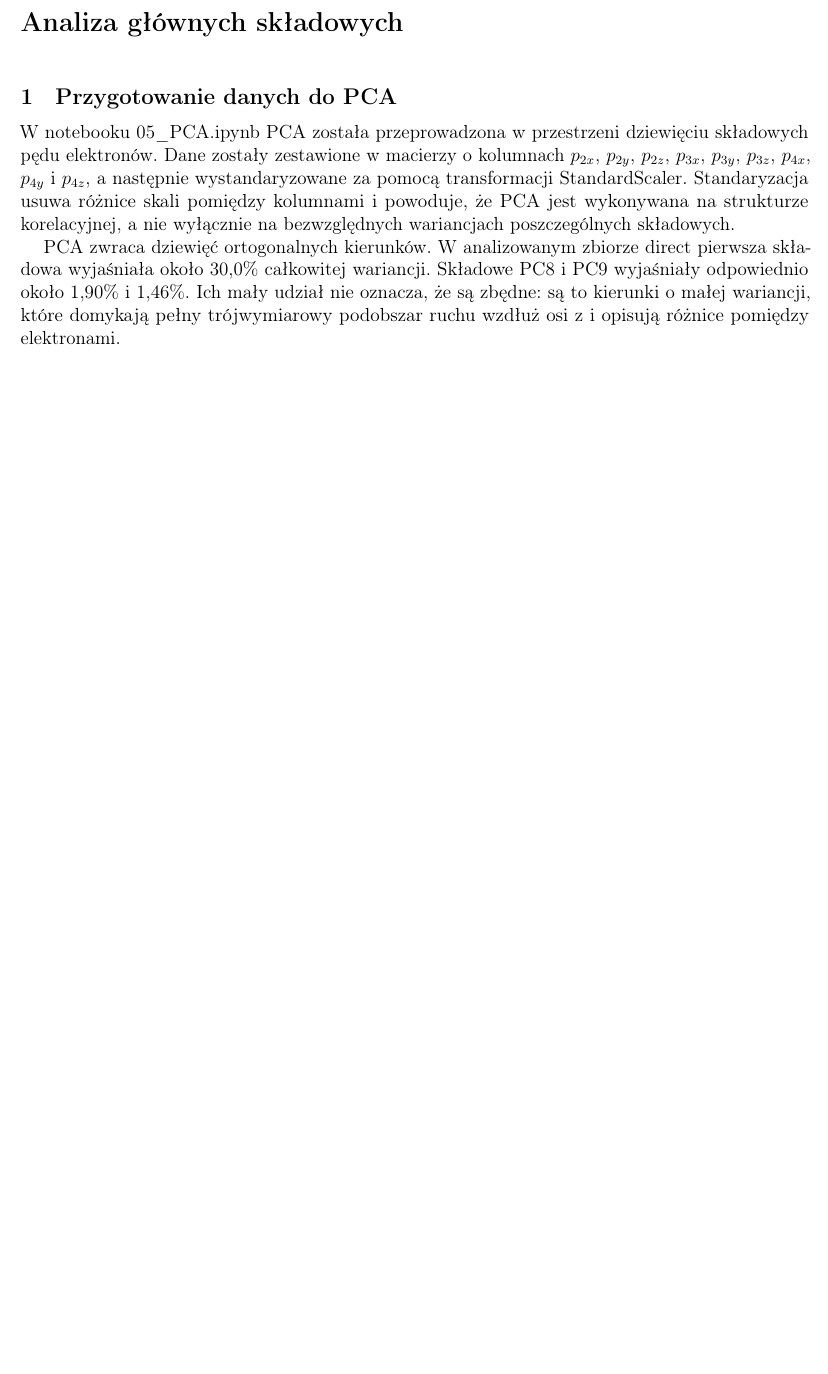
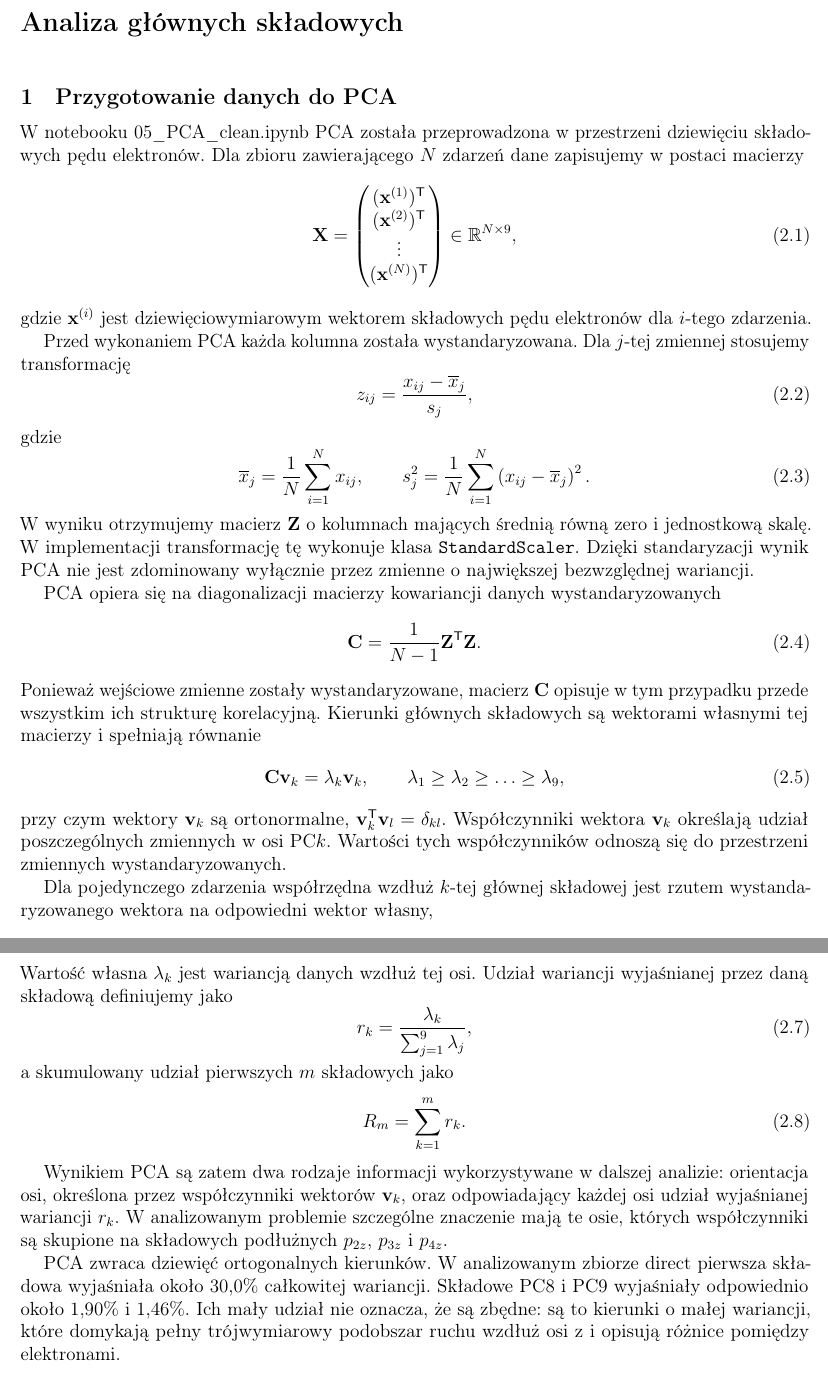
Before and after one commit to karina-nepravskaya/praca-licencjacka, a LaTeX thesis (main.tex): part of page 7 of 25 before the commit and two parts of pages 7 and 8 of 26 after it, the two joined at a grey line, cut so that both start at the same text, the shorter picture padded with empty space. Compiled offline with pdfLaTeX.

Commit message:
Add PCA method formulas and definitions

```diff
--- a/main.tex
+++ b/main.tex
@@ -321,10 +321,65 @@ wszystkie naraz w geometrii wielowymiarowej bryły.
 
 \section{Przygotowanie danych do PCA}
 
-W notebooku 05\_PCA.ipynb PCA została przeprowadzona w przestrzeni
-dziewięciu składowych pędu elektronów. Dane zostały zestawione w
-macierzy o kolumnach \ensuremath{p_{2x}}, \ensuremath{p_{2y}}, \ensuremath{p_{2z}}, \ensuremath{p_{3x}}, \ensuremath{p_{3y}}, \ensuremath{p_{3z}}, \ensuremath{p_{4x}}, \ensuremath{p_{4y}} i \ensuremath{p_{4z}}, a
-następnie wystandaryzowane za pomocą transformacji StandardScaler.
-Standaryzacja usuwa różnice skali pomiędzy kolumnami i powoduje, że PCA
-jest wykonywana na strukturze korelacyjnej, a nie wyłącznie na
-bezwzględnych wariancjach poszczególnych składowych.
+W notebooku 05\_PCA\_clean.ipynb PCA została przeprowadzona w przestrzeni
+dziewięciu składowych pędu elektronów. Dla zbioru zawierającego $N$
+zdarzeń dane zapisujemy w postaci macierzy
+\begin{equation}
+\mathbf X=
+\begin{pmatrix}
+(\mathbf x^{(1)})^{\mathsf T}\\
+(\mathbf x^{(2)})^{\mathsf T}\\
+\vdots\\
+(\mathbf x^{(N)})^{\mathsf T}
+\end{pmatrix}
+\in \mathbb{R}^{N\times 9},
+\label{eq:pca-data-matrix}
+\end{equation}
+gdzie $\mathbf x^{(i)}$ jest dziewięciowymiarowym wektorem składowych
+pędu elektronów dla $i$-tego zdarzenia.
+
+Przed wykonaniem PCA każda kolumna została wystandaryzowana. Dla
+$j$-tej zmiennej stosujemy transformację
+\begin{equation}
+z_{ij}=\frac{x_{ij}-\overline{x}_j}{s_j},
+\label{eq:pca-standardization}
+\end{equation}
+gdzie
+\begin{equation}
+\overline{x}_j=\frac{1}{N}\sum_{i=1}^{N}x_{ij},
+\qquad
+s_j^2=\frac{1}{N}\sum_{i=1}^{N}
+\left(x_{ij}-\overline{x}_j\right)^2.
+\label{eq:pca-mean-std}
+\end{equation}
+W wyniku otrzymujemy macierz $\mathbf Z$ o kolumnach mających średnią
+równą zero i jednostkową skalę. W implementacji transformację tę
+wykonuje klasa \texttt{StandardScaler}. Dzięki standaryzacji wynik PCA
+nie jest zdominowany wyłącznie przez zmienne o największej bezwzględnej
+wariancji.
+
+PCA opiera się na diagonalizacji macierzy kowariancji danych
+wystandaryzowanych
+\begin{equation}
+\mathbf C=\frac{1}{N-1}\mathbf Z^{\mathsf T}\mathbf Z.
+\label{eq:pca-covariance}
+\end{equation}
+Ponieważ wejściowe zmienne zostały wystandaryzowane, macierz
+$\mathbf C$ opisuje w tym przypadku przede wszystkim ich strukturę
+korelacyjną. Kierunki głównych składowych są wektorami własnymi tej
+macierzy i spełniają równanie
+\begin{equation}
+\mathbf C\mathbf v_k=\lambda_k\mathbf v_k,
+\qquad
+\lambda_1\geq\lambda_2\geq\ldots\geq\lambda_9,
+\label{eq:pca-eigenproblem}
+\end{equation}
+przy czym wektory $\mathbf v_k$ są ortonormalne,
+$\mathbf v_k^{\mathsf T}\mathbf v_l=\delta_{kl}$. Współczynniki
+wektora $\mathbf v_k$ określają udział poszczególnych zmiennych w osi
+$\mathrm{PC}k$. Wartości tych współczynników odnoszą się do przestrzeni
+zmiennych wystandaryzowanych.
+
+Dla pojedynczego zdarzenia współrzędna wzdłuż $k$-tej głównej składowej
+jest rzutem wystandaryzowanego wektora na odpowiedni wektor własny,
+\begin{equation}
@@ -331,3 +390,21 @@ bezwzględnych wariancjach poszczególnych składowych.
+Wartość własna $\lambda_k$ jest wariancją danych wzdłuż tej osi.
+Udział wariancji wyjaśnianej przez daną składową definiujemy jako
+\begin{equation}
+r_k=\frac{\lambda_k}{\sum_{j=1}^{9}\lambda_j},
+\label{eq:pca-explained-variance}
+\end{equation}
+a skumulowany udział pierwszych $m$ składowych jako
+\begin{equation}
+R_m=\sum_{k=1}^{m}r_k.
+\label{eq:pca-cumulative-variance}
+\end{equation}
+
+Wynikiem PCA są zatem dwa rodzaje informacji wykorzystywane w dalszej
+analizie: orientacja osi, określona przez współczynniki wektorów
+$\mathbf v_k$, oraz odpowiadający każdej osi udział wyjaśnianej
+wariancji $r_k$. W analizowanym problemie szczególne znaczenie mają te
+osie, których współczynniki są skupione na składowych podłużnych
+$p_{2z}$, $p_{3z}$ i $p_{4z}$.
 
 PCA zwraca dziewięć ortogonalnych kierunków. W analizowanym zbiorze
 direct pierwsza składowa wyjaśniała około 30,0\% całkowitej wariancji.
```
Also changed, not shown: main.tex (6 more changed lines).
